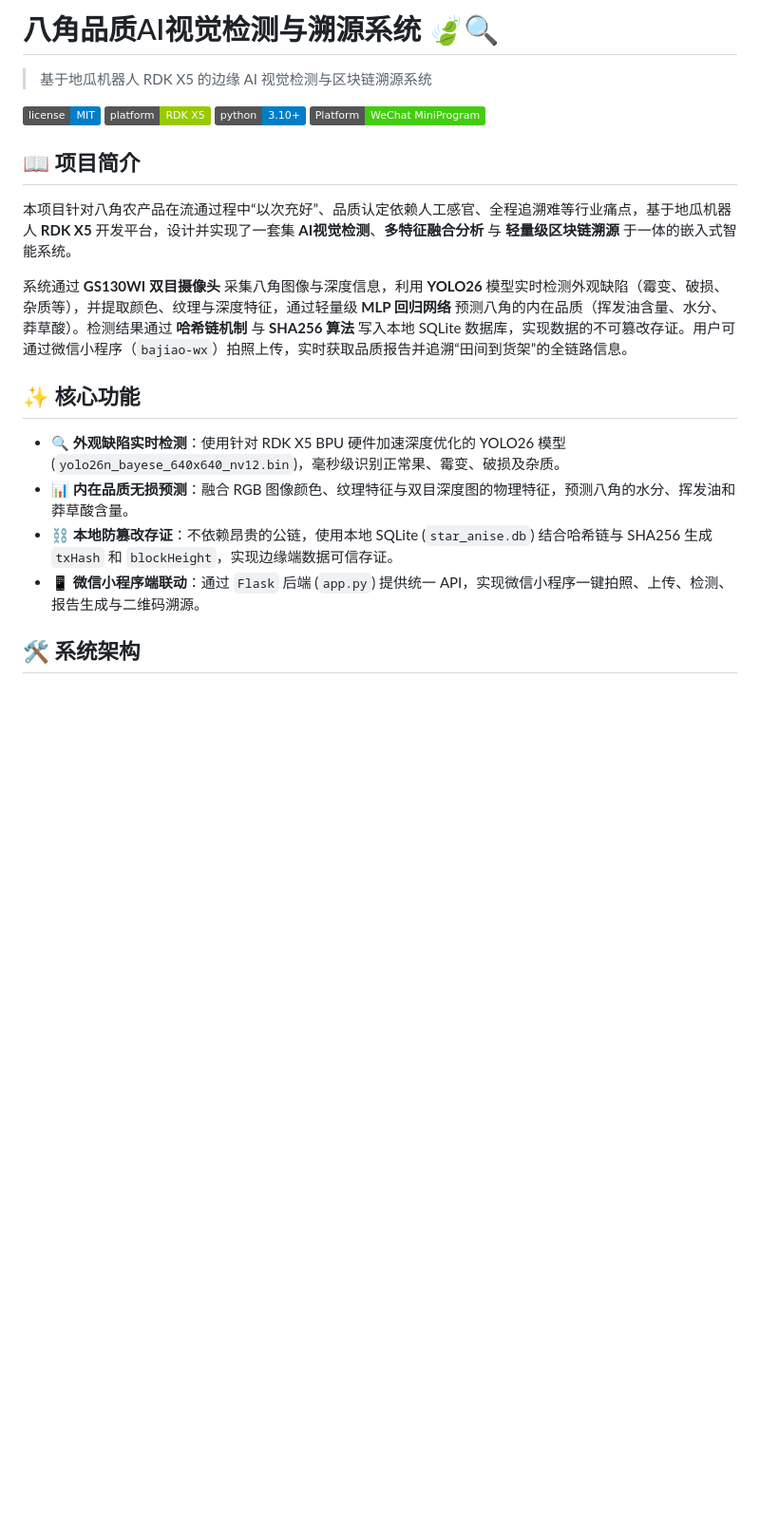
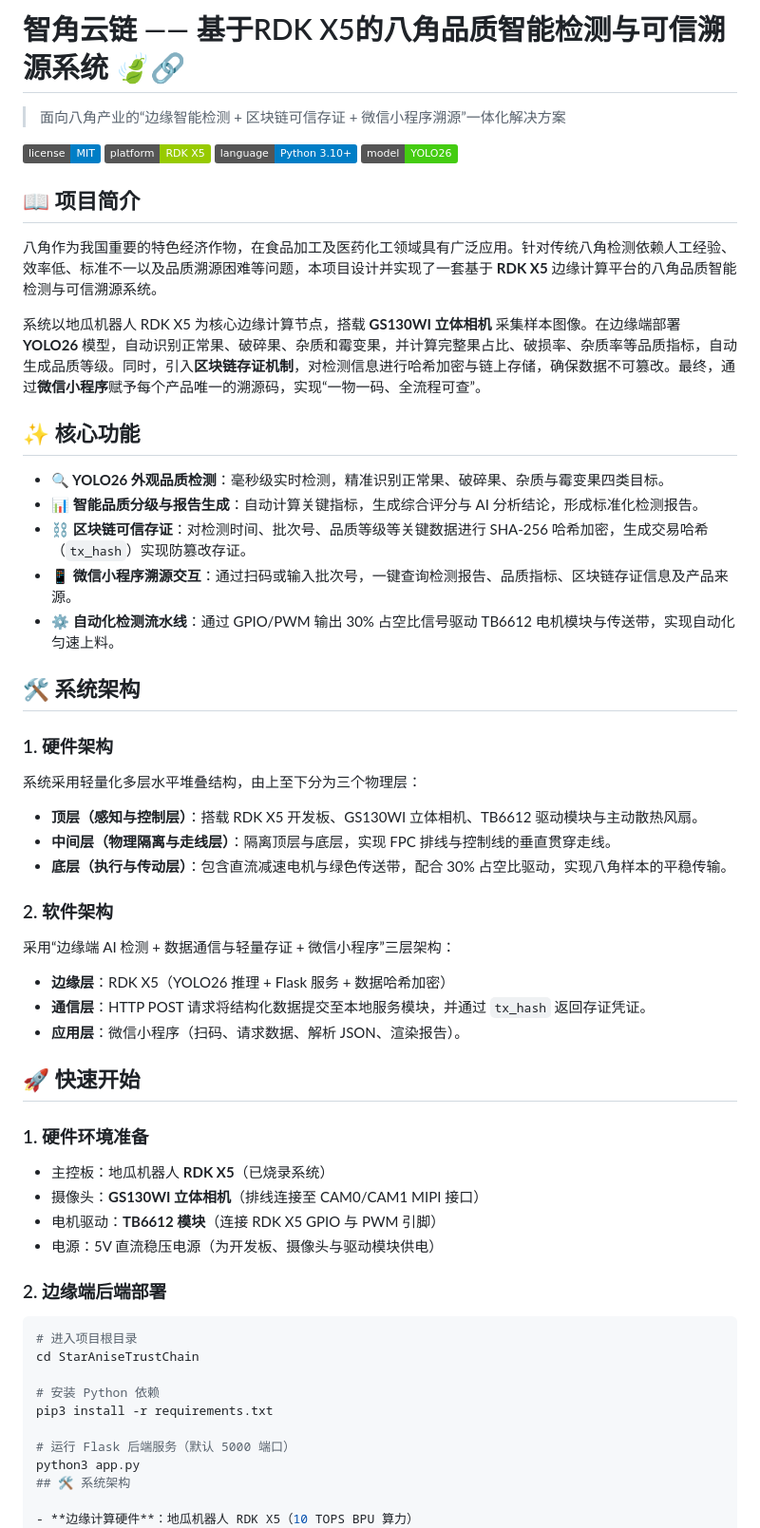
Before and after one commit to Zhou8784/StarAniseTrustChain, a Markdown page: README_cn.md, the part around the change. Shown at 95% size. Drawn GitHub-style; badges without logos; blank space fills up the shorter version.

````diff
--- a/README_cn.md
+++ b/README_cn.md
@@ -1,25 +1,58 @@
-# 八角品质AI视觉检测与溯源系统 🍃🔍
+# 智角云链 —— 基于RDK X5的八角品质智能检测与可信溯源系统 🍃🔗
 
-> 基于地瓜机器人 RDK X5 的边缘 AI 视觉检测与区块链溯源系统
+> 面向八角产业的“边缘智能检测 + 区块链可信存证 + 微信小程序溯源”一体化解决方案
 
 [![License](https://img.shields.io/badge/license-MIT-blue.svg)](LICENSE)
 [![Platform](https://img.shields.io/badge/platform-RDK%20X5-green)](https://developer.d-robotics.cc/)
-[![Python](https://img.shields.io/badge/python-3.10%2B-blue)](https://www.python.org/)
-[![WeChat](https://img.shields.io/badge/Platform-WeChat%20MiniProgram-brightgreen)](https://developers.weixin.qq.com/miniprogram/dev/framework/)
+[![Language](https://img.shields.io/badge/language-Python%203.10%2B-blue)](https://www.python.org/)
+[![Model](https://img.shields.io/badge/model-YOLO26-brightgreen)](https://github.com/ultralytics/ultralytics)
 
 ## 📖 项目简介
 
-本项目针对八角农产品在流通过程中“以次充好”、品质认定依赖人工感官、全程追溯难等行业痛点，基于地瓜机器人 **RDK X5** 开发平台，设计并实现了一套集 **AI视觉检测**、**多特征融合分析** 与 **轻量级区块链溯源** 于一体的嵌入式智能系统。
+八角作为我国重要的特色经济作物，在食品加工及医药化工领域具有广泛应用。针对传统八角检测依赖人工经验、效率低、标准不一以及品质溯源困难等问题，本项目设计并实现了一套基于 **RDK X5** 边缘计算平台的八角品质智能检测与可信溯源系统。
 
-系统通过 **GS130WI 双目摄像头** 采集八角图像与深度信息，利用 **YOLO26** 模型实时检测外观缺陷（霉变、破损、杂质等），并提取颜色、纹理与深度特征，通过轻量级 **MLP 回归网络** 预测八角的内在品质（挥发油含量、水分、莽草酸）。检测结果通过 **哈希链机制** 与 **SHA256 算法** 写入本地 SQLite 数据库，实现数据的不可篡改存证。用户可通过微信小程序（`bajiao-wx`）拍照上传，实时获取品质报告并追溯“田间到货架”的全链路信息。
+系统以地瓜机器人 RDK X5 为核心边缘计算节点，搭载 **GS130WI 立体相机** 采集样本图像。在边缘端部署 **YOLO26** 模型，自动识别正常果、破碎果、杂质和霉变果，并计算完整果占比、破损率、杂质率等品质指标，自动生成品质等级。同时，引入**区块链存证机制**，对检测信息进行哈希加密与链上存储，确保数据不可篡改。最终，通过**微信小程序**赋予每个产品唯一的溯源码，实现“一物一码、全流程可查”。
 
 ## ✨ 核心功能
 
-- **🔍 外观缺陷实时检测**：使用针对 RDK X5 BPU 硬件加速深度优化的 YOLO26 模型 (`yolo26n_bayese_640x640_nv12.bin`)，毫秒级识别正常果、霉变、破损及杂质。
-- **📊 内在品质无损预测**：融合 RGB 图像颜色、纹理特征与双目深度图的物理特征，预测八角的水分、挥发油和莽草酸含量。
-- **⛓️ 本地防篡改存证**：不依赖昂贵的公链，使用本地 SQLite (`star_anise.db`) 结合哈希链与 SHA256 生成 `txHash` 和 `blockHeight`，实现边缘端数据可信存证。
-- **📱 微信小程序端联动**：通过 `Flask` 后端 (`app.py`) 提供统一 API，实现微信小程序一键拍照、上传、检测、报告生成与二维码溯源。
+- **🔍 YOLO26 外观品质检测**：毫秒级实时检测，精准识别正常果、破碎果、杂质与霉变果四类目标。
+- **📊 智能品质分级与报告生成**：自动计算关键指标，生成综合评分与 AI 分析结论，形成标准化检测报告。
+- **⛓️ 区块链可信存证**：对检测时间、批次号、品质等级等关键数据进行 SHA-256 哈希加密，生成交易哈希（`tx_hash`）实现防篡改存证。
+- **📱 微信小程序溯源交互**：通过扫码或输入批次号，一键查询检测报告、品质指标、区块链存证信息及产品来源。
+- **⚙️ 自动化检测流水线**：通过 GPIO/PWM 输出 30% 占空比信号驱动 TB6612 电机模块与传送带，实现自动化匀速上料。
 
+## 🛠️ 系统架构
+
+### 1. 硬件架构
+系统采用轻量化多层水平堆叠结构，由上至下分为三个物理层：
+- **顶层（感知与控制层）**：搭载 RDK X5 开发板、GS130WI 立体相机、TB6612 驱动模块与主动散热风扇。
+- **中间层（物理隔离与走线层）**：隔离顶层与底层，实现 FPC 排线与控制线的垂直贯穿走线。
+- **底层（执行与传动层）**：包含直流减速电机与绿色传送带，配合 30% 占空比驱动，实现八角样本的平稳传输。
+
+### 2. 软件架构
+采用“边缘端 AI 检测 + 数据通信与轻量存证 + 微信小程序”三层架构：
+- **边缘层**：RDK X5（YOLO26 推理 + Flask 服务 + 数据哈希加密）
+- **通信层**：HTTP POST 请求将结构化数据提交至本地服务模块，并通过 `tx_hash` 返回存证凭证。
+- **应用层**：微信小程序（扫码、请求数据、解析 JSON、渲染报告）。
+
+## 🚀 快速开始
+
+### 1. 硬件环境准备
+- 主控板：地瓜机器人 **RDK X5**（已烧录系统）
+- 摄像头：**GS130WI 立体相机**（排线连接至 CAM0/CAM1 MIPI 接口）
+- 电机驱动：**TB6612 模块**（连接 RDK X5 GPIO 与 PWM 引脚）
+- 电源：5V 直流稳压电源（为开发板、摄像头与驱动模块供电）
+
+### 2. 边缘端后端部署
+```bash
+# 进入项目根目录
+cd StarAniseTrustChain
+
+# 安装 Python 依赖
+pip3 install -r requirements.txt
+
+# 运行 Flask 后端服务（默认 5000 端口）
+python3 app.py
 ## 🛠️ 系统架构
 
 - **边缘计算硬件**：地瓜机器人 RDK X5（10 TOPS BPU 算力）
````
